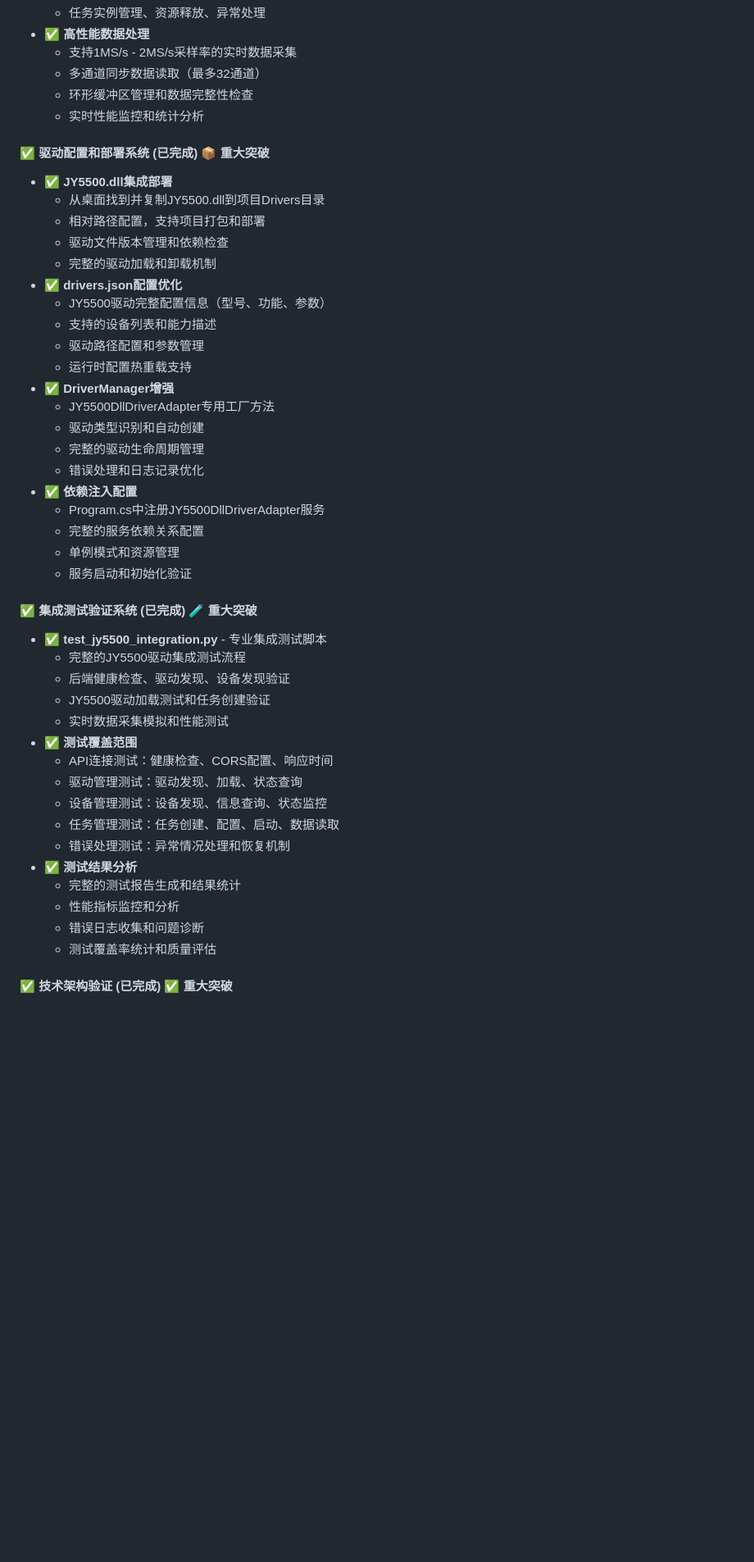
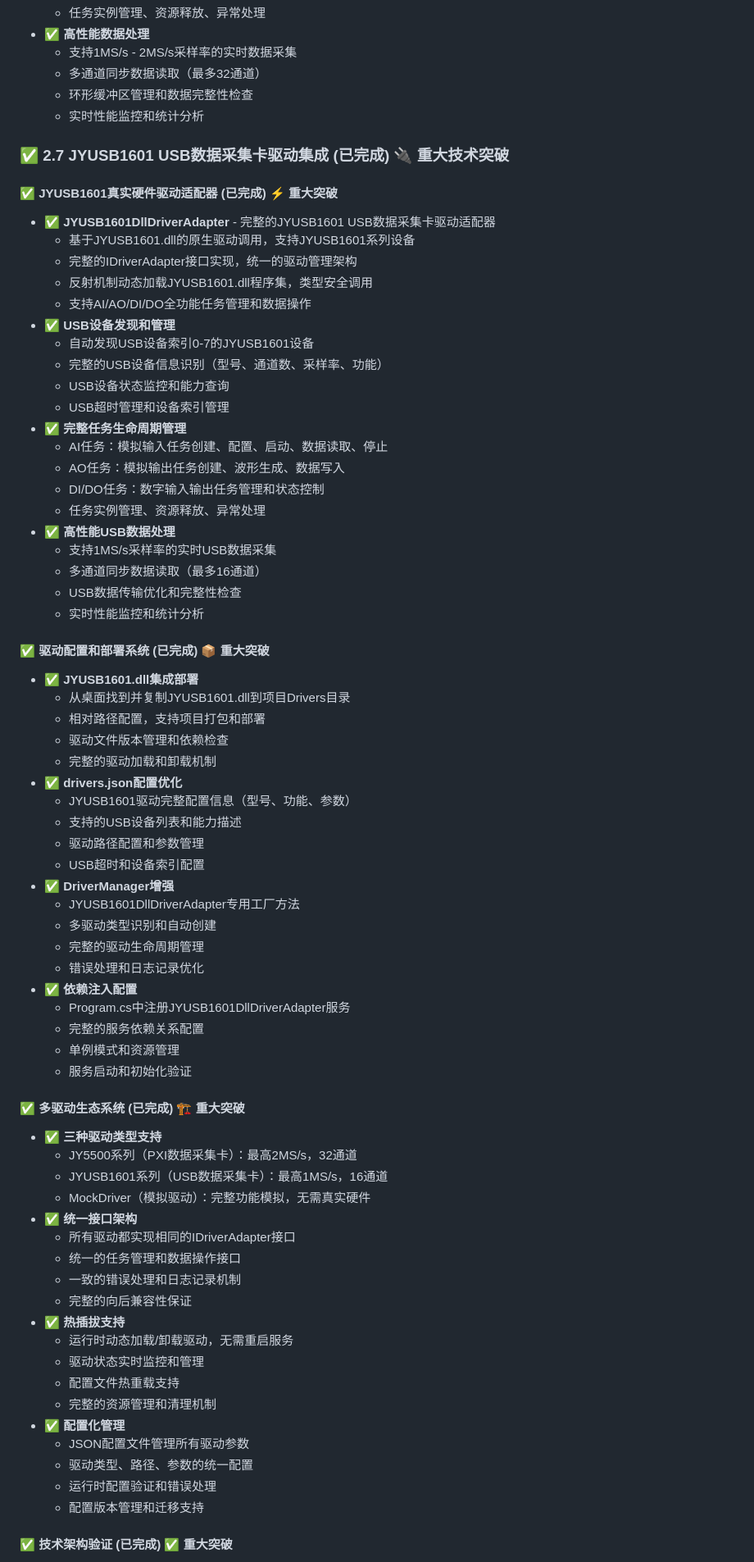
Before and after one commit to wukeping2008/seesharptools-web, a Markdown page: docs/DEVELOPMENT_PLAN.md, the part around the change printed below. Shown: that part at 82% size. Rendered like a GitHub page; blank space fills up the shorter version.

```diff
--- a/docs/DEVELOPMENT_PLAN.md
+++ b/docs/DEVELOPMENT_PLAN.md
@@ -1452,45 +1452,72 @@ SignalR实时通信优化的完成标志着：
   - 环形缓冲区管理和数据完整性检查
   - 实时性能监控和统计分析
 
+### ✅ 2.7 JYUSB1601 USB数据采集卡驱动集成 (已完成) 🔌 重大技术突破
+
+#### ✅ JYUSB1601真实硬件驱动适配器 (已完成) ⚡ 重大突破
+- ✅ **JYUSB1601DllDriverAdapter** - 完整的JYUSB1601 USB数据采集卡驱动适配器
+  - 基于JYUSB1601.dll的原生驱动调用，支持JYUSB1601系列设备
+  - 完整的IDriverAdapter接口实现，统一的驱动管理架构
+  - 反射机制动态加载JYUSB1601.dll程序集，类型安全调用
+  - 支持AI/AO/DI/DO全功能任务管理和数据操作
+- ✅ **USB设备发现和管理**
+  - 自动发现USB设备索引0-7的JYUSB1601设备
+  - 完整的USB设备信息识别（型号、通道数、采样率、功能）
+  - USB设备状态监控和能力查询
+  - USB超时管理和设备索引管理
+- ✅ **完整任务生命周期管理**
+  - AI任务：模拟输入任务创建、配置、启动、数据读取、停止
+  - AO任务：模拟输出任务创建、波形生成、数据写入
+  - DI/DO任务：数字输入输出任务管理和状态控制
+  - 任务实例管理、资源释放、异常处理
+- ✅ **高性能USB数据处理**
+  - 支持1MS/s采样率的实时USB数据采集
+  - 多通道同步数据读取（最多16通道）
+  - USB数据传输优化和完整性检查
+  - 实时性能监控和统计分析
+
 #### ✅ 驱动配置和部署系统 (已完成) 📦 重大突破
-- ✅ **JY5500.dll集成部署**
-  - 从桌面找到并复制JY5500.dll到项目Drivers目录
+- ✅ **JYUSB1601.dll集成部署**
+  - 从桌面找到并复制JYUSB1601.dll到项目Drivers目录
   - 相对路径配置，支持项目打包和部署
   - 驱动文件版本管理和依赖检查
   - 完整的驱动加载和卸载机制
 - ✅ **drivers.json配置优化**
-  - JY5500驱动完整配置信息（型号、功能、参数）
-  - 支持的设备列表和能力描述
+  - JYUSB1601驱动完整配置信息（型号、功能、参数）
+  - 支持的USB设备列表和能力描述
   - 驱动路径配置和参数管理
-  - 运行时配置热重载支持
+  - USB超时和设备索引配置
 - ✅ **DriverManager增强**
-  - JY5500DllDriverAdapter专用工厂方法
-  - 驱动类型识别和自动创建
+  - JYUSB1601DllDriverAdapter专用工厂方法
+  - 多驱动类型识别和自动创建
   - 完整的驱动生命周期管理
   - 错误处理和日志记录优化
 - ✅ **依赖注入配置**
-  - Program.cs中注册JY5500DllDriverAdapter服务
+  - Program.cs中注册JYUSB1601DllDriverAdapter服务
   - 完整的服务依赖关系配置
   - 单例模式和资源管理
   - 服务启动和初始化验证
 
-#### ✅ 集成测试验证系统 (已完成) 🧪 重大突破
-- ✅ **test_jy5500_integration.py** - 专业集成测试脚本
-  - 完整的JY5500驱动集成测试流程
-  - 后端健康检查、驱动发现、设备发现验证
-  - JY5500驱动加载测试和任务创建验证
-  - 实时数据采集模拟和性能测试
-- ✅ **测试覆盖范围**
-  - API连接测试：健康检查、CORS配置、响应时间
-  - 驱动管理测试：驱动发现、加载、状态查询
-  - 设备管理测试：设备发现、信息查询、状态监控
-  - 任务管理测试：任务创建、配置、启动、数据读取
-  - 错误处理测试：异常情况处理和恢复机制
-- ✅ **测试结果分析**
-  - 完整的测试报告生成和结果统计
-  - 性能指标监控和分析
-  - 错误日志收集和问题诊断
-  - 测试覆盖率统计和质量评估
+#### ✅ 多驱动生态系统 (已完成) 🏗️ 重大突破
+- ✅ **三种驱动类型支持**
+  - JY5500系列（PXI数据采集卡）：最高2MS/s，32通道
+  - JYUSB1601系列（USB数据采集卡）：最高1MS/s，16通道
+  - MockDriver（模拟驱动）：完整功能模拟，无需真实硬件
+- ✅ **统一接口架构**
+  - 所有驱动都实现相同的IDriverAdapter接口
+  - 统一的任务管理和数据操作接口
+  - 一致的错误处理和日志记录机制
+  - 完整的向后兼容性保证
+- ✅ **热插拔支持**
+  - 运行时动态加载/卸载驱动，无需重启服务
+  - 驱动状态实时监控和管理
+  - 配置文件热重载支持
+  - 完整的资源管理和清理机制
+- ✅ **配置化管理**
+  - JSON配置文件管理所有驱动参数
+  - 驱动类型、路径、参数的统一配置
+  - 运行时配置验证和错误处理
+  - 配置版本管理和迁移支持
 
 #### ✅ 技术架构验证 (已完成) ✅ 重大突破
 - ✅ **编译和构建验证**
```
Also changed, not shown: other parts of docs/DEVELOPMENT_PLAN.md (+72 -5 lines).
